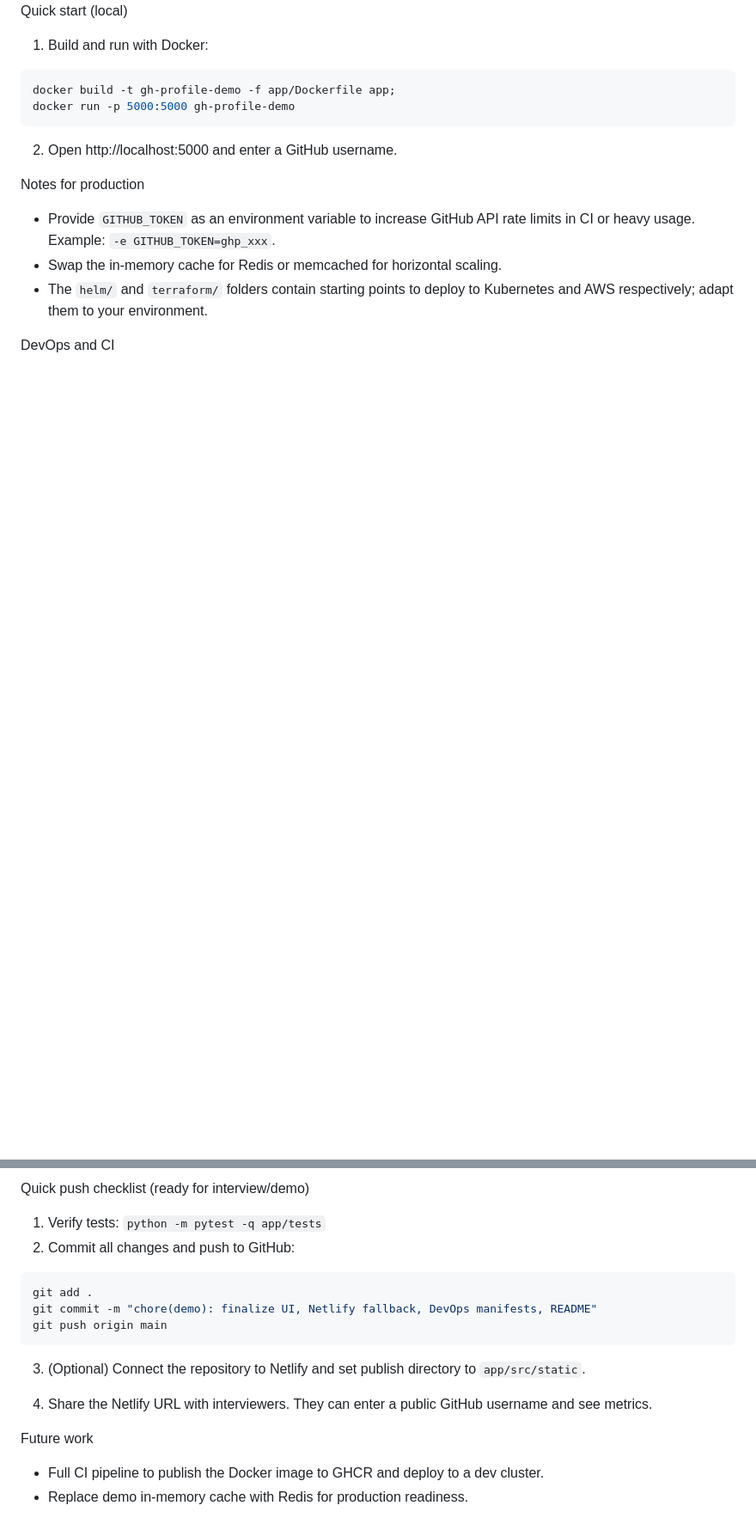
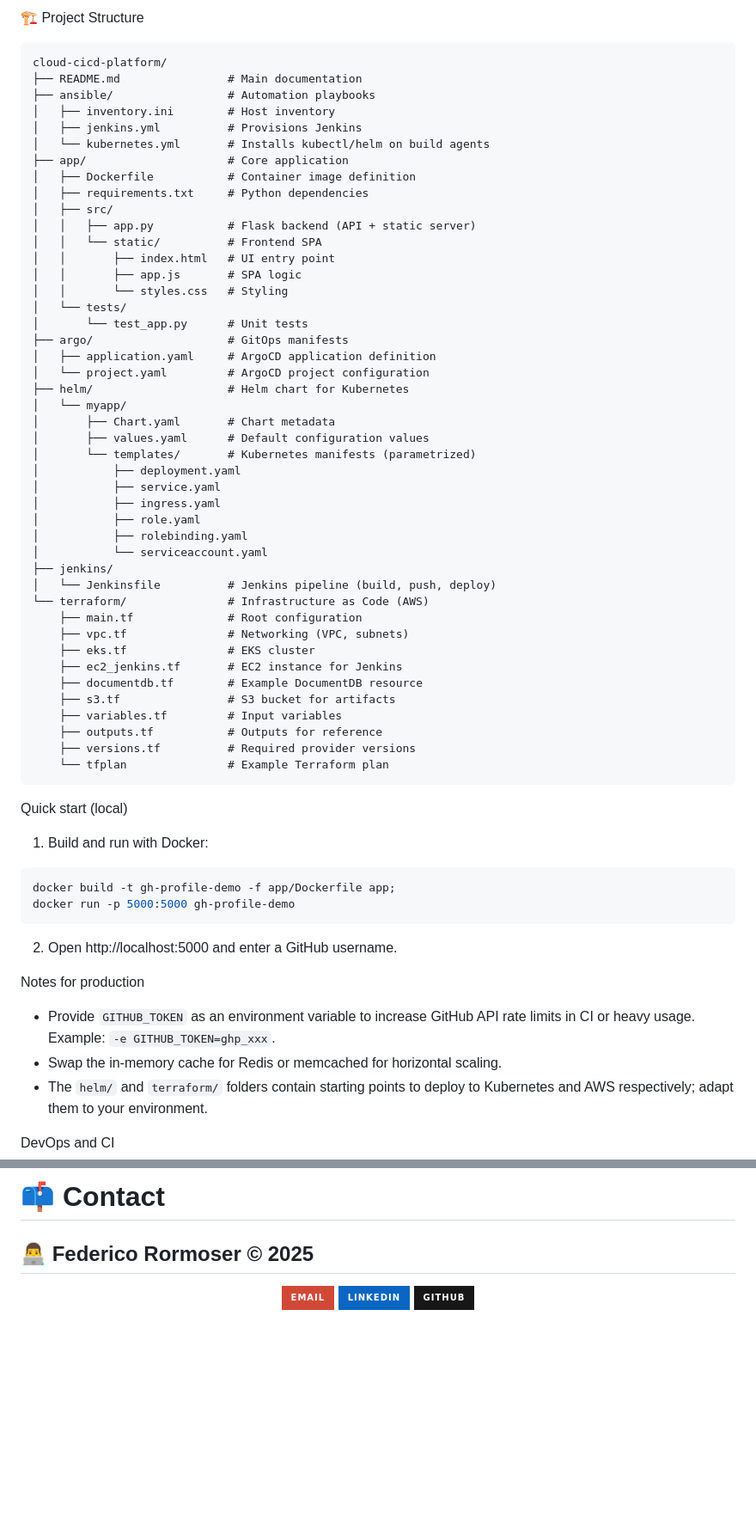
Before and after one commit to frormoser/cloud-cicd-platform, a Markdown page: README.md, 2 parts joined by grey strips. Shown: that part at 86% size. GitHub-like rendering; badges without logos; blank space fills up the shorter version.

````diff
--- a/README.md
+++ b/README.md
@@ -18,3 +52,50 @@ Key files
+🏗️ Project Structure
+```
+cloud-cicd-platform/
+├── README.md                # Main documentation
+├── ansible/                 # Automation playbooks
+│   ├── inventory.ini        # Host inventory
+│   ├── jenkins.yml          # Provisions Jenkins
+│   └── kubernetes.yml       # Installs kubectl/helm on build agents
+├── app/                     # Core application
+│   ├── Dockerfile           # Container image definition
+│   ├── requirements.txt     # Python dependencies
+│   ├── src/
+│   │   ├── app.py           # Flask backend (API + static server)
+│   │   └── static/          # Frontend SPA
+│   │       ├── index.html   # UI entry point
+│   │       ├── app.js       # SPA logic
+│   │       └── styles.css   # Styling
+│   └── tests/
+│       └── test_app.py      # Unit tests
+├── argo/                    # GitOps manifests
+│   ├── application.yaml     # ArgoCD application definition
+│   └── project.yaml         # ArgoCD project configuration
+├── helm/                    # Helm chart for Kubernetes
+│   └── myapp/
+│       ├── Chart.yaml       # Chart metadata
+│       ├── values.yaml      # Default configuration values
+│       └── templates/       # Kubernetes manifests (parametrized)
+│           ├── deployment.yaml
+│           ├── service.yaml
+│           ├── ingress.yaml
+│           ├── role.yaml
+│           ├── rolebinding.yaml
+│           └── serviceaccount.yaml
+├── jenkins/
+│   └── Jenkinsfile          # Jenkins pipeline (build, push, deploy)
+└── terraform/               # Infrastructure as Code (AWS)
+    ├── main.tf              # Root configuration
+    ├── vpc.tf               # Networking (VPC, subnets)
+    ├── eks.tf               # EKS cluster
+    ├── ec2_jenkins.tf       # EC2 instance for Jenkins
+    ├── documentdb.tf        # Example DocumentDB resource
+    ├── s3.tf                # S3 bucket for artifacts
+    ├── variables.tf         # Input variables
+    ├── outputs.tf           # Outputs for reference
+    ├── versions.tf          # Required provider versions
+    └── tfplan               # Example Terraform plan
+```
 Quick start (local)
 1. Build and run with Docker:
 
@@ -206,18 +177,13 @@ flowchart LR
-Quick push checklist (ready for interview/demo)
-
-1. Verify tests: `python -m pytest -q app/tests`
-2. Commit all changes and push to GitHub:
-
-```bash
-git add .
-git commit -m "chore(demo): finalize UI, Netlify fallback, DevOps manifests, README"
-git push origin main
-```
-
-3. (Optional) Connect the repository to Netlify and set publish directory to `app/src/static`.
-
-4. Share the Netlify URL with interviewers. They can enter a public GitHub username and see metrics.
-
-Future work
-- Full CI pipeline to publish the Docker image to GHCR and deploy to a dev cluster.
-- Replace demo in-memory cache with Redis for production readiness.
+# 📫 Contact
+## 👨‍💻 Federico Rormoser © 2025
+<p align="center">
+  <a href="mailto:joelrormoser@gmail.com">
+    <img src="https://img.shields.io/badge/Email-D14836?style=for-the-badge&logo=gmail&logoColor=white" />
+  </a>
+  <a href="https://www.linkedin.com/in/federico-rormoser/">
+    <img src="https://img.shields.io/badge/LinkedIn-0A66C2?style=for-the-badge&logo=linkedin&logoColor=white" />
+  </a>
+  <a href="https://github.com/frormoser">
+    <img src="https://img.shields.io/badge/GitHub-181717?style=for-the-badge&logo=github&logoColor=white" />
+  </a>
+</p>
````
Also changed, not shown: other parts of README.md (+35 -111 lines).
